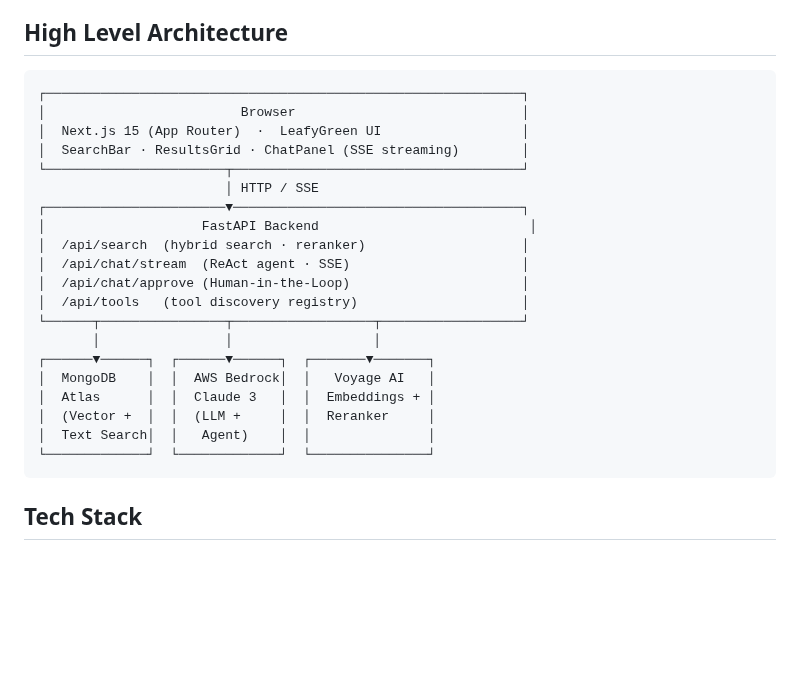
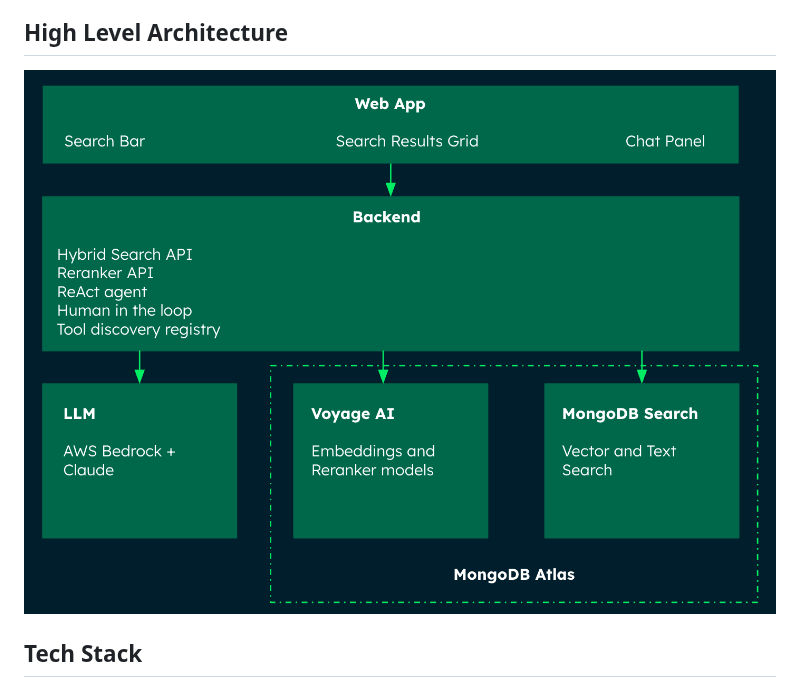
Before and after one commit to mongodb-industry-solutions/manu-multimodal-event-explorer, a Markdown page: README.md, the part around the change. GitHub-like rendering; pictures changed too: arch.png (added); blank space fills up the shorter version.

````diff
--- a/README.md
+++ b/README.md
@@ -11,28 +11,7 @@ A MongoDB-powered demo that lets you explore a dataset of autonomous driving eve
 
 ## High Level Architecture
 
-```
-┌─────────────────────────────────────────────────────────────┐
-│                         Browser                             │
-│  Next.js 15 (App Router)  ·  LeafyGreen UI                  │
-│  SearchBar · ResultsGrid · ChatPanel (SSE streaming)        │
-└───────────────────────┬─────────────────────────────────────┘
-                        │ HTTP / SSE
-┌───────────────────────▼─────────────────────────────────────┐
-│                    FastAPI Backend                           │
-│  /api/search  (hybrid search · reranker)                    │
-│  /api/chat/stream  (ReAct agent · SSE)                      │
-│  /api/chat/approve (Human-in-the-Loop)                      │
-│  /api/tools   (tool discovery registry)                     │
-└──────┬────────────────┬──────────────────┬──────────────────┘
-       │                │                  │
-┌──────▼──────┐  ┌──────▼──────┐  ┌───────▼───────┐
-│  MongoDB    │  │  AWS Bedrock│  │   Voyage AI   │
-│  Atlas      │  │  Claude 3   │  │  Embeddings + │
-│  (Vector +  │  │  (LLM +     │  │  Reranker     │
-│  Text Search│  │   Agent)    │  │               │
-└─────────────┘  └─────────────┘  └───────────────┘
-```
+![Architecture](arch.png)
 
 ## Tech Stack
 
````
